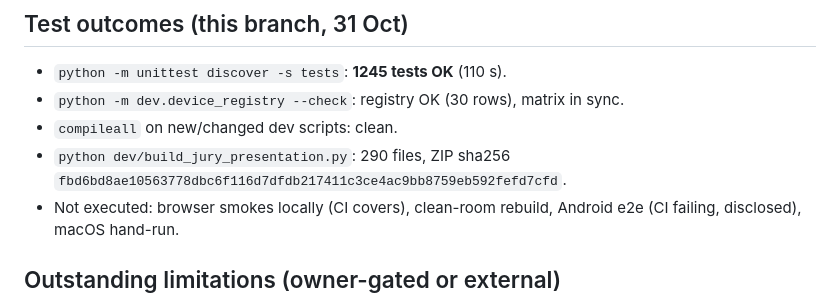
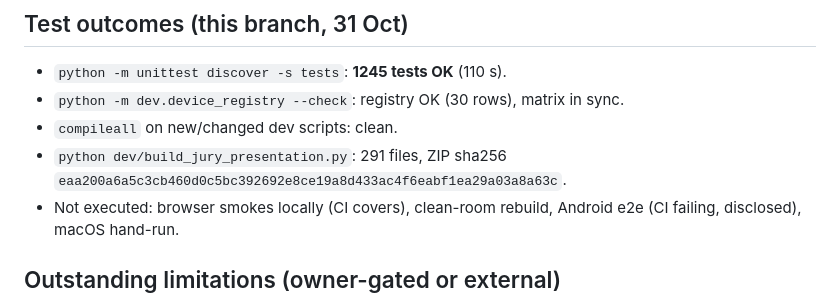
Before and after one commit to toskaman/openbridge, a Markdown page: docs/jury/QA_AUDIT_REPORT.md, the part around the change. Drawn GitHub-style.

Commit message:
QA report: final jury pack hash (291 files)

```diff
--- a/docs/jury/QA_AUDIT_REPORT.md
+++ b/docs/jury/QA_AUDIT_REPORT.md
@@ -37,8 +37,8 @@ pack tooling only — no business-logic change except the matrix link renderer
 - `python -m unittest discover -s tests`: **1245 tests OK** (110 s).
 - `python -m dev.device_registry --check`: registry OK (30 rows), matrix in sync.
 - `compileall` on new/changed dev scripts: clean.
-- `python dev/build_jury_presentation.py`: 290 files, ZIP sha256
-  `fbd6bd8ae10563778dbc6f116d7dfdb217411c3ce4ac9bb8759eb592fefd7cfd`.
+- `python dev/build_jury_presentation.py`: 291 files, ZIP sha256
+  `eaa200a6a5c3cb460d0c5bc392692e8ce19a8d433ac4f6eabf1ea29a03a8a63c`.
 - Not executed: browser smokes locally (CI covers), clean-room rebuild,
   Android e2e (CI failing, disclosed), macOS hand-run.
 
```
